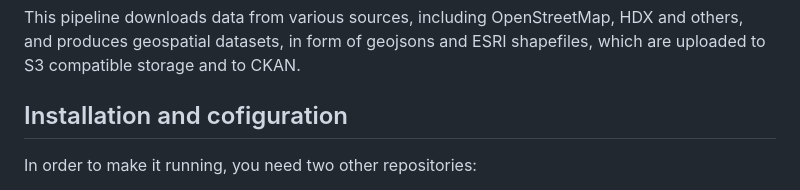
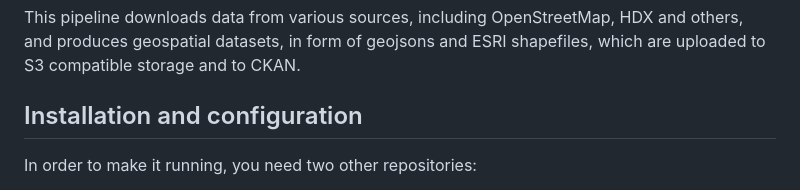
Before and after one commit to konturio/geocint-mapaction, a Markdown page: README.md, the part around the change. GitHub-like rendering.

Commit message:
typo error fixed

```diff
--- a/README.md
+++ b/README.md
@@ -7,7 +7,7 @@ It is based on Kontur Geocint technology.
 
 This pipeline downloads data from various sources, including OpenStreetMap, HDX and others, and produces geospatial datasets, in form of geojsons and ESRI shapefiles, which are uploaded to S3 compatible storage and to CKAN.
 
-## Installation and cofiguration
+## Installation and configuration
 
 In order to make it running, you need two other repositories:
 
```
